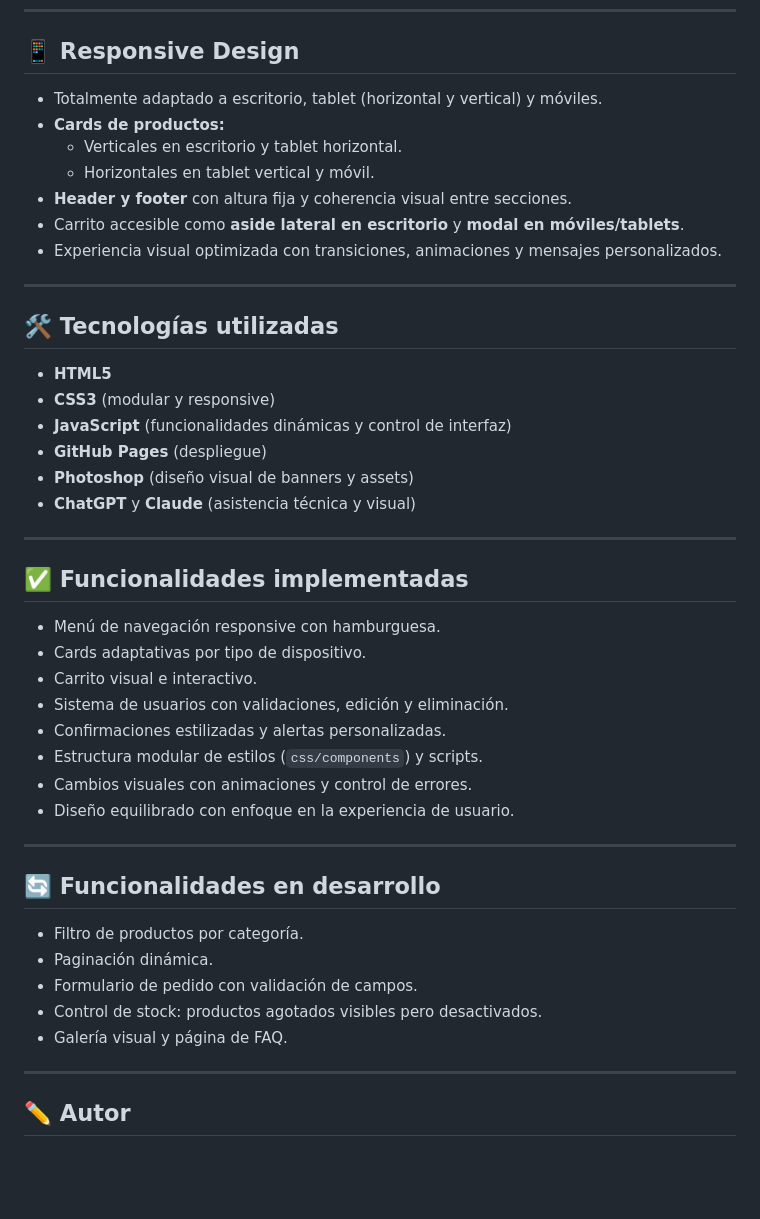
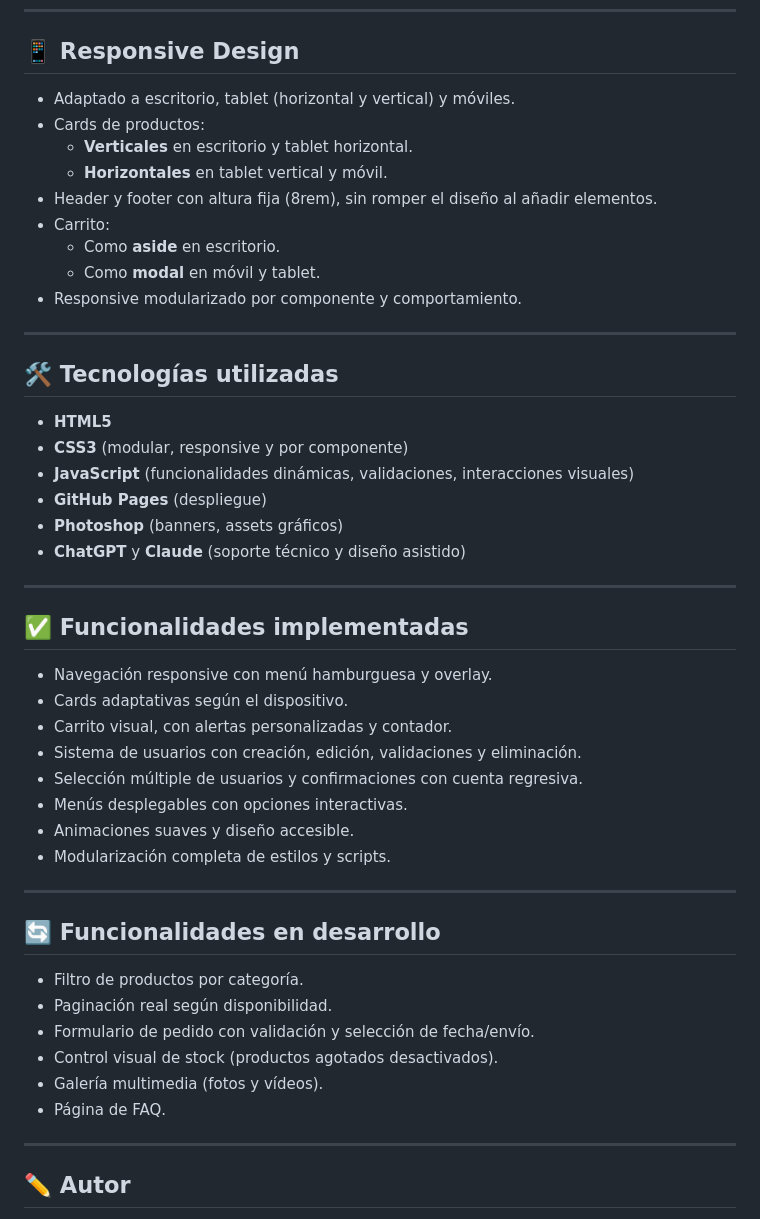
Before and after one commit to alejandrorumi-dev/SalazonesJoseRumi, a Markdown page: README.md, the part around one of its changes. Drawn GitHub-style; blank space fills up the shorter version.

```diff
--- a/README.md
+++ b/README.md
@@ -54,47 +87,50 @@ SalazonesJoseRumi/
 
 ## 📱 Responsive Design
 
-- Totalmente adaptado a escritorio, tablet (horizontal y vertical) y móviles.
-- **Cards de productos:**
-  - Verticales en escritorio y tablet horizontal.
-  - Horizontales en tablet vertical y móvil.
-- **Header y footer** con altura fija y coherencia visual entre secciones.
-- Carrito accesible como **aside lateral en escritorio** y **modal en móviles/tablets**.
-- Experiencia visual optimizada con transiciones, animaciones y mensajes personalizados.
+- Adaptado a escritorio, tablet (horizontal y vertical) y móviles.
+- Cards de productos:
+  - **Verticales** en escritorio y tablet horizontal.
+  - **Horizontales** en tablet vertical y móvil.
+- Header y footer con altura fija (8rem), sin romper el diseño al añadir elementos.
+- Carrito:
+  - Como **aside** en escritorio.
+  - Como **modal** en móvil y tablet.
+- Responsive modularizado por componente y comportamiento.
 
 ---
 
 ## 🛠️ Tecnologías utilizadas
 
 - **HTML5**
-- **CSS3** (modular y responsive)
-- **JavaScript** (funcionalidades dinámicas y control de interfaz)
+- **CSS3** (modular, responsive y por componente)
+- **JavaScript** (funcionalidades dinámicas, validaciones, interacciones visuales)
 - **GitHub Pages** (despliegue)
-- **Photoshop** (diseño visual de banners y assets)
-- **ChatGPT** y **Claude** (asistencia técnica y visual)
+- **Photoshop** (banners, assets gráficos)
+- **ChatGPT** y **Claude** (soporte técnico y diseño asistido)
 
 ---
 
 ## ✅ Funcionalidades implementadas
 
-- Menú de navegación responsive con hamburguesa.
-- Cards adaptativas por tipo de dispositivo.
-- Carrito visual e interactivo.
-- Sistema de usuarios con validaciones, edición y eliminación.
-- Confirmaciones estilizadas y alertas personalizadas.
-- Estructura modular de estilos (`css/components`) y scripts.
-- Cambios visuales con animaciones y control de errores.
-- Diseño equilibrado con enfoque en la experiencia de usuario.
+- Navegación responsive con menú hamburguesa y overlay.
+- Cards adaptativas según el dispositivo.
+- Carrito visual, con alertas personalizadas y contador.
+- Sistema de usuarios con creación, edición, validaciones y eliminación.
+- Selección múltiple de usuarios y confirmaciones con cuenta regresiva.
+- Menús desplegables con opciones interactivas.
+- Animaciones suaves y diseño accesible.
+- Modularización completa de estilos y scripts.
 
 ---
 
 ## 🔄 Funcionalidades en desarrollo
 
 - Filtro de productos por categoría.
-- Paginación dinámica.
-- Formulario de pedido con validación de campos.
-- Control de stock: productos agotados visibles pero desactivados.
-- Galería visual y página de FAQ.
+- Paginación real según disponibilidad.
+- Formulario de pedido con validación y selección de fecha/envío.
+- Control visual de stock (productos agotados desactivados).
+- Galería multimedia (fotos y vídeos).
+- Página de FAQ.
 
 ---
 
```
Also changed, not shown: other parts of README.md (+63 -30 lines).
